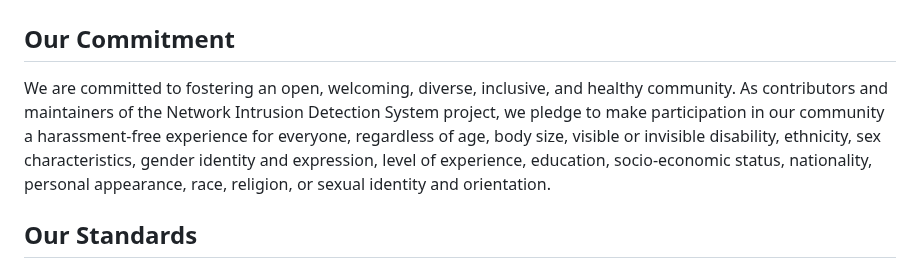
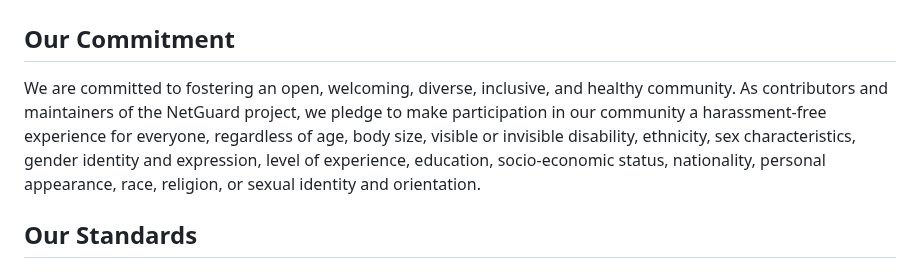
Before and after one commit to out-sec/NetGuard, a Markdown page: CODE_OF_CONDUCT.md, the part around the change. Drawn GitHub-style.

Commit message:
ADDITION: CODE_OF_CONDUCT

```diff
--- a/CODE_OF_CONDUCT.md
+++ b/CODE_OF_CONDUCT.md
@@ -2,7 +2,7 @@
 
 ## Our Commitment
 
-We are committed to fostering an open, welcoming, diverse, inclusive, and healthy community. As contributors and maintainers of the Network Intrusion Detection System project, we pledge to make participation in our community a harassment-free experience for everyone, regardless of age, body size, visible or invisible disability, ethnicity, sex characteristics, gender identity and expression, level of experience, education, socio-economic status, nationality, personal appearance, race, religion, or sexual identity and orientation.
+We are committed to fostering an open, welcoming, diverse, inclusive, and healthy community. As contributors and maintainers of the NetGuard project, we pledge to make participation in our community a harassment-free experience for everyone, regardless of age, body size, visible or invisible disability, ethnicity, sex characteristics, gender identity and expression, level of experience, education, socio-economic status, nationality, personal appearance, race, religion, or sexual identity and orientation.
 
 ## Our Standards
 
```
